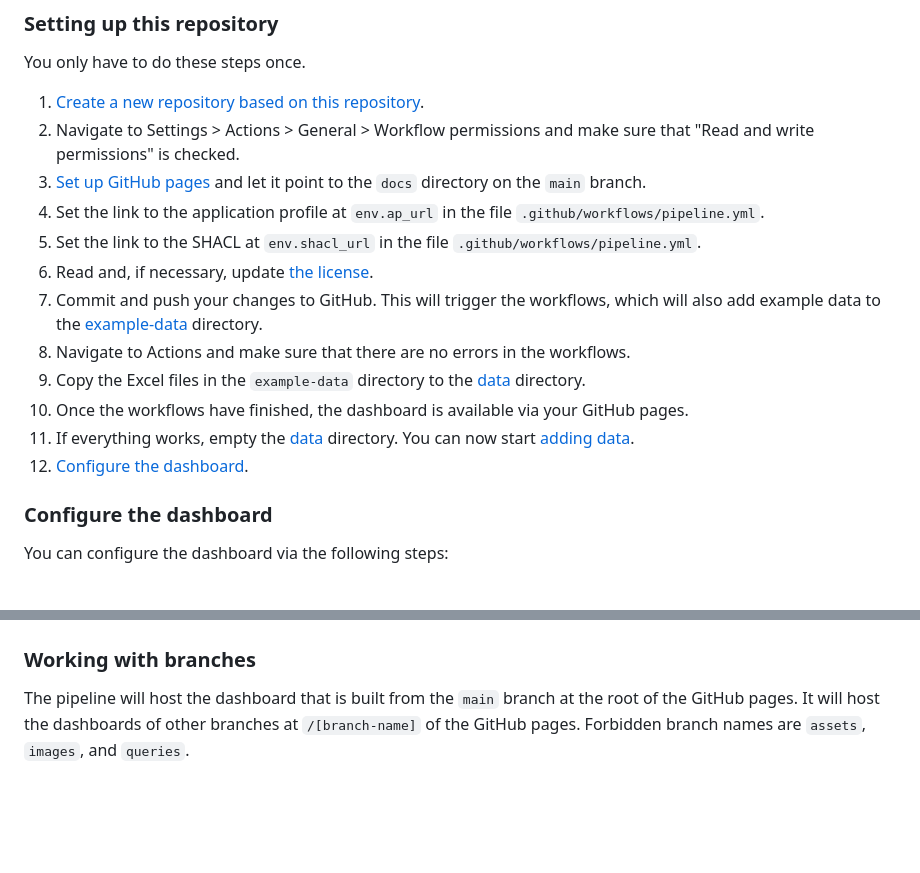
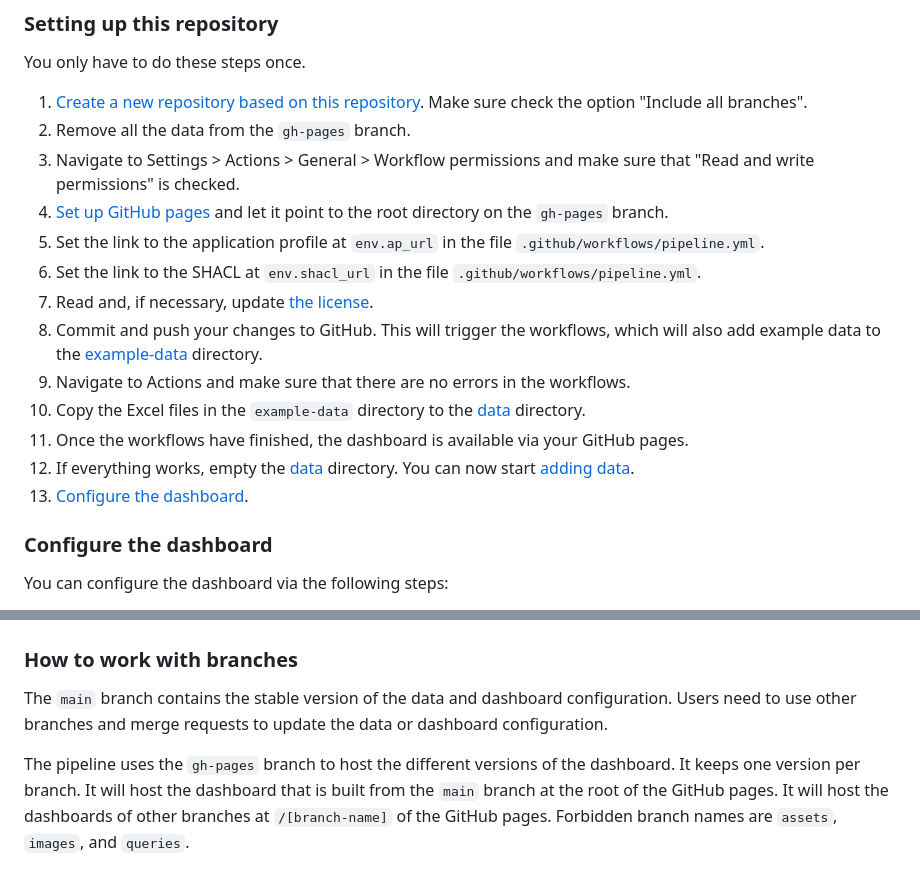
Before and after one commit to RMLio/implementation-process-pipeline, a Markdown page: README.md, 2 parts joined by grey strips. GitHub-like rendering; blank space fills up the shorter version.

Commit message:
Add instructions on how to use branches

```diff
--- a/README.md
+++ b/README.md
@@ -12,21 +12,23 @@ This template repo helps with setting up a pipeline for an OSLO implementation p
 You only have to do these steps once.
 
 1. [Create a new repository based on this repository](https://docs.github.com/en/repositories/creating-and-managing-repositories/creating-a-repository-from-a-template).
-2. Navigate to Settings > Actions > General > Workflow permissions and
+   Make sure check the option "Include all branches".
+2. Remove all the data from the `gh-pages` branch.
+3. Navigate to Settings > Actions > General > Workflow permissions and
    make sure that "Read and write permissions" is checked.
-3. [Set up GitHub pages](https://docs.github.com/en/pages/getting-started-with-github-pages/creating-a-github-pages-site#creating-your-site)
-   and let it point to the `docs` directory on the `main` branch.
-4. Set the link to the application profile at `env.ap_url` in the file `.github/workflows/pipeline.yml`.
-5. Set the link to the SHACL at `env.shacl_url` in the file `.github/workflows/pipeline.yml`.
-6. Read and, if necessary, update [the license](LICENSE).
-7. Commit and push your changes to GitHub.
+4. [Set up GitHub pages](https://docs.github.com/en/pages/getting-started-with-github-pages/creating-a-github-pages-site#creating-your-site)
+   and let it point to the root directory on the `gh-pages` branch.
+5. Set the link to the application profile at `env.ap_url` in the file `.github/workflows/pipeline.yml`.
+6. Set the link to the SHACL at `env.shacl_url` in the file `.github/workflows/pipeline.yml`.
+7. Read and, if necessary, update [the license](LICENSE).
+8. Commit and push your changes to GitHub.
    This will trigger the workflows, which will also add example data to the [example-data](./example-data) directory.
-8. Navigate to Actions and make sure that there are no errors in the workflows.
-9. Copy the Excel files in the `example-data` directory to the [data](./data) directory.
-10. Once the workflows have finished, the dashboard is available via your GitHub pages.
-11. If everything works, empty the [data](./data) directory.
+9. Navigate to Actions and make sure that there are no errors in the workflows.
+10. Copy the Excel files in the `example-data` directory to the [data](./data) directory.
+11. Once the workflows have finished, the dashboard is available via your GitHub pages.
+12. If everything works, empty the [data](./data) directory.
     You can now start [adding data](#adding-data-via-an-excel-file).
-12. [Configure the dashboard](#configure-the-dashboard).
+13. [Configure the dashboard](#configure-the-dashboard).
 
 ### Configure the dashboard
 
@@ -106,9 +108,14 @@ and the data will have [this license](LICENSE).
 
    ![List of queries on the left of the dashboard](img/select-query.png)
 
-### Working with branches
+### How to work with branches
 
-The pipeline will host the dashboard that is built from the `main` branch at the root of the GitHub pages.
+The `main` branch contains the stable version of the data and dashboard configuration.
+Users need to use other branches and merge requests to update the data or dashboard configuration.
+
+The pipeline uses the `gh-pages` branch to host the different versions of the dashboard.
+It keeps one version per branch.
+It will host the dashboard that is built from the `main` branch at the root of the GitHub pages.
 It will host the dashboards of other branches at `/[branch-name]` of the GitHub pages.
 Forbidden branch names are `assets`, `images`, and `queries`.
 
```
